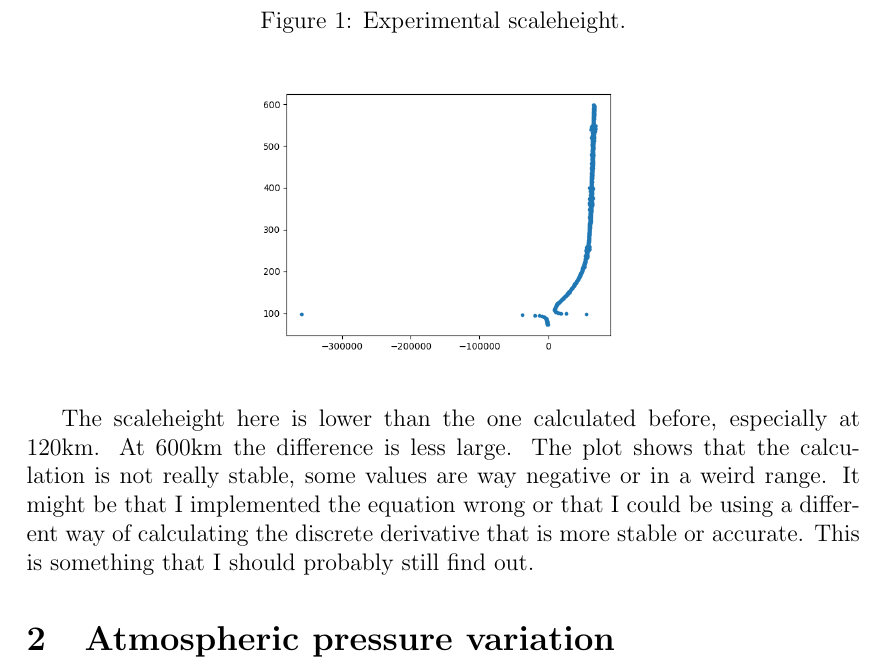
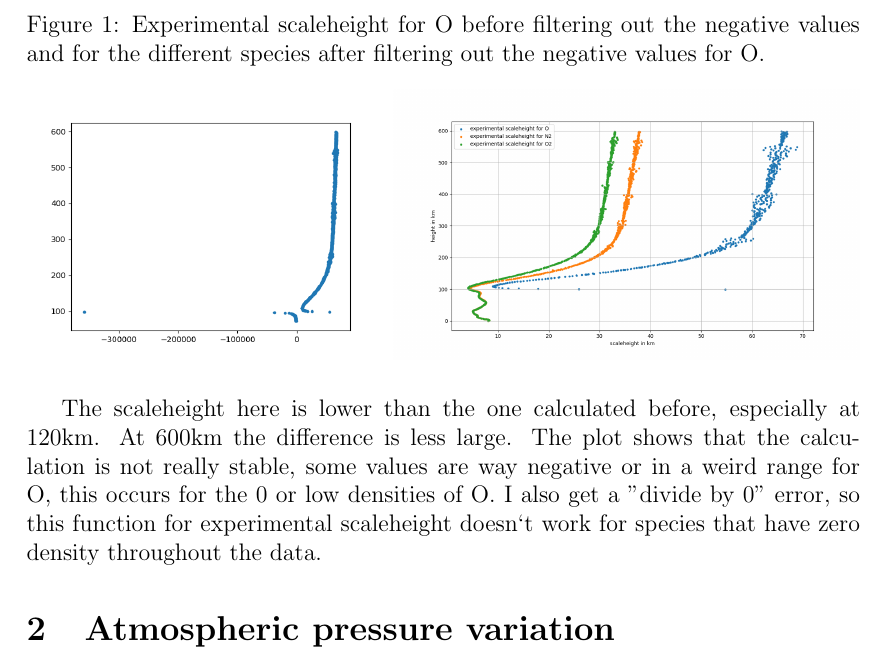
Before and after one commit to Selkief/space_pysics_progrTasks, a LaTeX document (1atmosphere/report_task1.tex): part of page 4 of 7, cut at the place of the change. Compiled offline with pdfLaTeX.

Commit message:
changes to exp H and report

```diff
--- a/1atmosphere/report_task1.tex
+++ b/1atmosphere/report_task1.tex
@@ -145,11 +145,16 @@ This results are shown in table 2 and in figure 1.
 \end{table}
 \begin{figure}[H]
 	\centering
-	\caption{Experimental scaleheight.}
-	\includegraphics[width=0.5\textwidth]{exp_H}
+	\caption{Experimental scaleheight for O before filtering out the negative values and for the different species after filtering out the negative values for O.}
+	\begin{subfigure}[b]{0.43\textwidth}
+		\includegraphics[width=\textwidth]{exp_H}
+	\end{subfigure}
+	\begin{subfigure}[b]{0.56\textwidth}
+		\includegraphics[width=\textwidth]{exp_H2}
+	\end{subfigure}
 \end{figure}
 
-The scaleheight here is lower than the one calculated before, especially at 120km. At 600km the difference is less large. The plot shows that the calculation is not really stable, some values are way negative or in a weird range. It might be that I implemented the equation wrong or that I could be using a different way of calculating the discrete derivative that is more stable or accurate. This is something that I should probably still find out.
+The scaleheight here is lower than the one calculated before, especially at 120km. At 600km the difference is less large. The plot shows that the calculation is not really stable, some values are way negative or in a weird range for O, this occurs for the 0 or low densities of O. I also get a "divide by 0" error, so this function for experimental scaleheight doesn`t work for species that have zero density throughout the data.
 
 \section{Atmospheric pressure variation}
 \subsection{altitude variations of atmospheric scale-height}
```
Also changed, not shown: 1atmosphere/exp_H2.png (added), 1atmosphere/report_task1.pdf, 4 other files.
